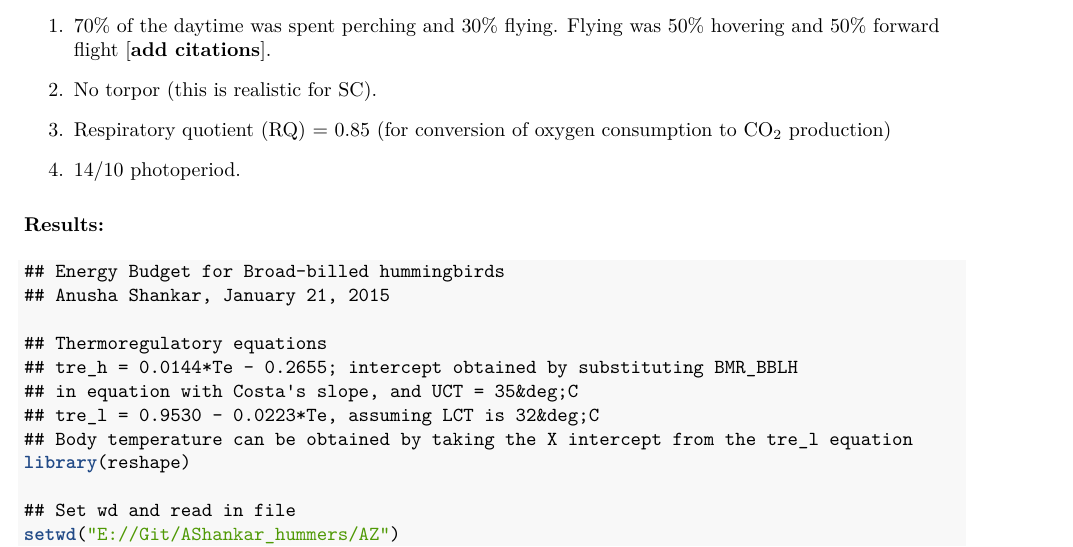
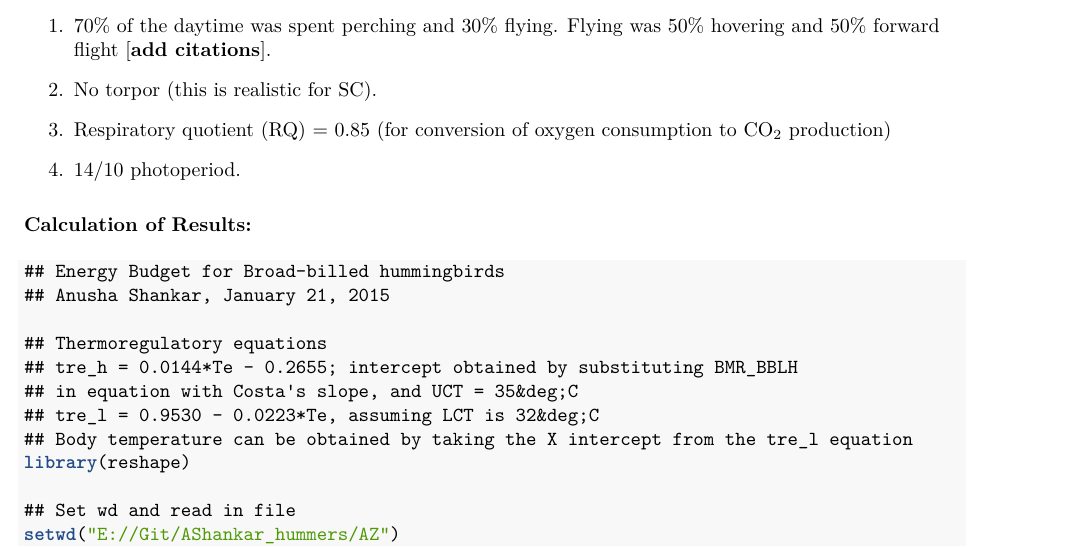
Before and after one commit to nushiamme/AShankar_hummers, an R Markdown document (EnergyBudget_AShankar.Rmd): part of page 4 of 5, cut so that both start at the same text. The pictures show the output file EnergyBudget_AShankar.pdf that the author committed with the source.

Commit message:
Small general changes

````diff
--- a/EnergyBudget_AShankar.Rmd
+++ b/EnergyBudget_AShankar.Rmd
@@ -130,7 +130,7 @@ Here, assuming:
 
 4.  14/10 photoperiod.
 
-**Results:**
+**Calculation of Results:**
 
 ``` {r}
 ## Energy Budget for Broad-billed hummingbirds
````
Also changed, not shown: EnergyBudget_AShankar.pdf, EnergyBudget_AShankar.Rmd (1 more changed lines).
